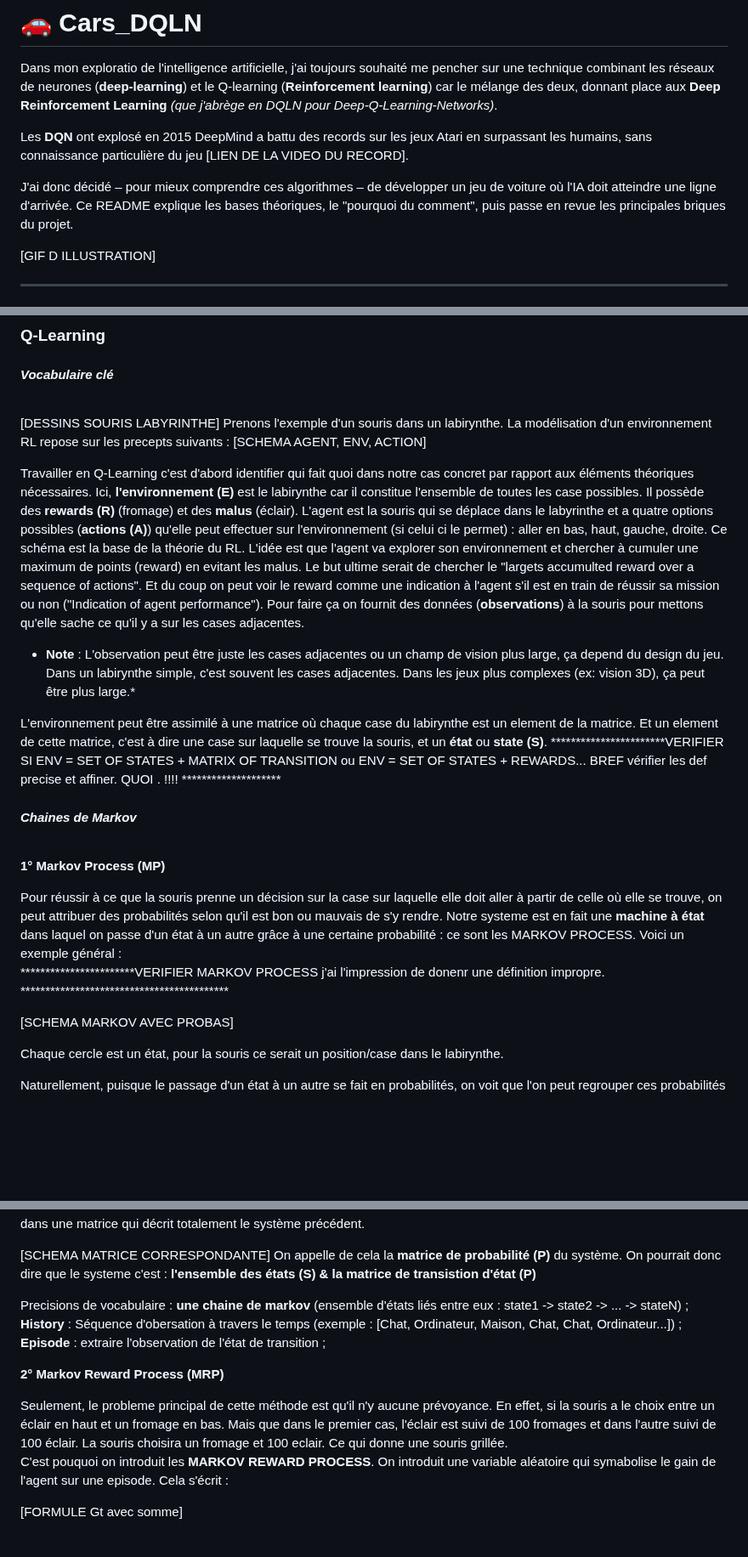
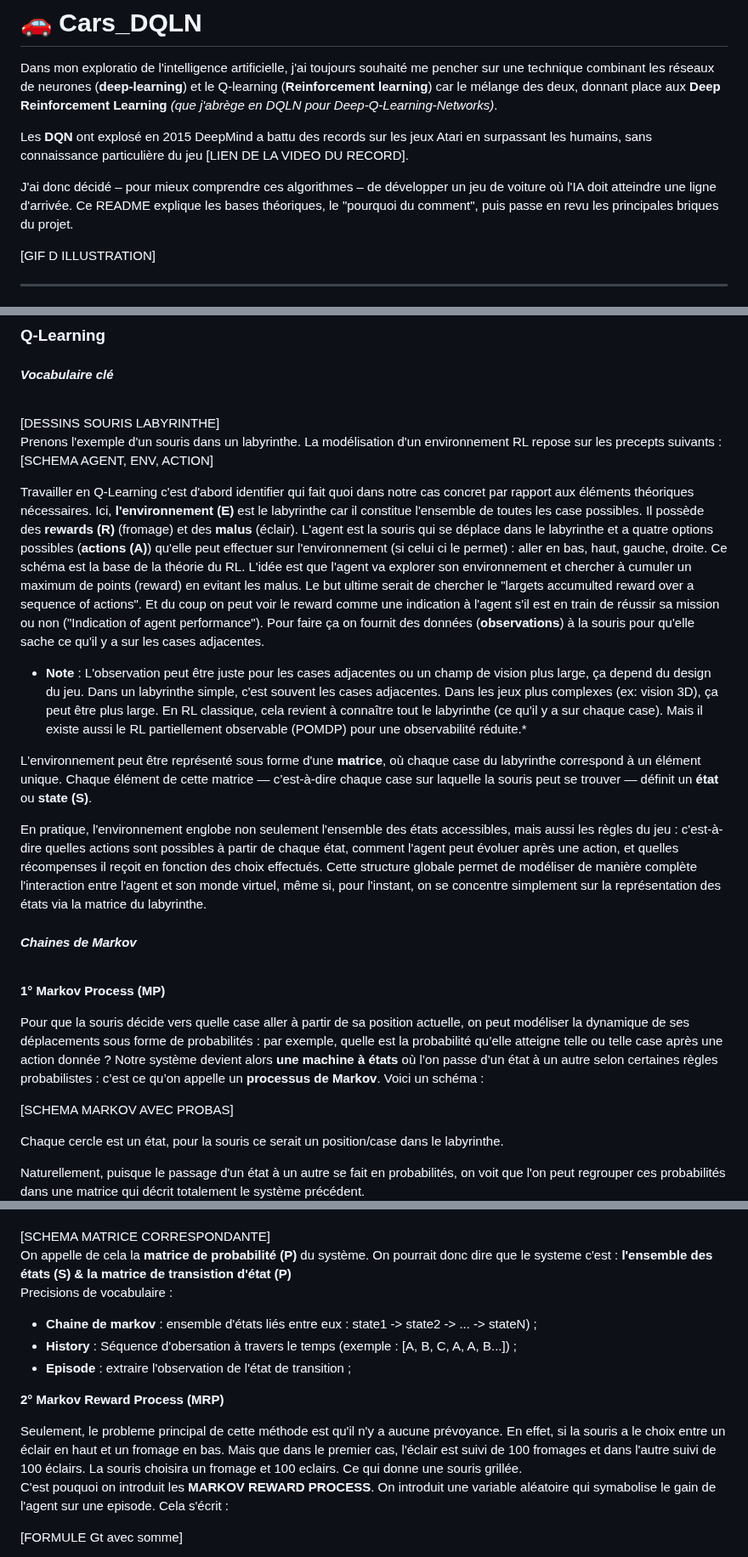
Before and after one commit to JulienDesdo/AI-Projects, a Markdown page: simulation/carsDQLN/README.md, 3 parts joined by grey strips. Shown at 85% size. GitHub-like rendering; blank space fills up the shorter version.

```diff
--- a/simulation/carsDQLN/README.md
+++ b/simulation/carsDQLN/README.md
@@ -5,7 +5,7 @@ Dans mon exploratio de l'intelligence artificielle, j'ai toujours souhaité me p
 Les **DQN** ont explosé en 2015 DeepMind a battu des records sur les jeux Atari en surpassant les humains, sans connaissance particulière du jeu [LIEN DE LA VIDEO DU RECORD].
 
 
-J'ai donc décidé – pour mieux comprendre ces algorithmes – de développer un jeu de voiture où l'IA doit atteindre une ligne d'arrivée. Ce README explique les bases théoriques, le "pourquoi du comment", puis passe en revue les principales briques du projet.
+J'ai donc décidé – pour mieux comprendre ces algorithmes – de développer un jeu de voiture où l'IA doit atteindre une ligne d'arrivée. Ce README explique les bases théoriques, le "pourquoi du comment", puis passe en revu les principales briques du projet.
 
 [GIF D ILLUSTRATION]
 
@@ -29,29 +29,29 @@ C'est pourquoi avant de parler des réseaux de neurones renforcés, je vais parl
   #### *Vocabulaire clé*
   <br>
 
-  [DESSINS SOURIS LABYRINTHE]
-  Prenons l'exemple d'un souris dans un labirynthe. La modélisation d'un environnement RL repose sur les precepts suivants :
-  [SCHEMA AGENT, ENV, ACTION]
+  [DESSINS SOURIS LABYRINTHE] <br>
+  Prenons l'exemple d'un souris dans un labyrinthe. La modélisation d'un environnement RL repose sur les precepts suivants :
+  [SCHEMA AGENT, ENV, ACTION] <br>
 
-  Travailler en Q-Learning c'est d'abord identifier qui fait quoi dans notre cas concret par rapport aux éléments théoriques nécessaires. Ici, **l'environnement (E)** est le labirynthe car il constitue l'ensemble de toutes les case possibles. Il possède des **rewards (R)** (fromage) et des **malus** (éclair). L'agent est la souris qui se déplace dans le labyrinthe et a quatre options possibles (**actions (A)**) qu'elle peut effectuer sur l'environnement (si celui ci le permet) : aller en bas, haut, gauche, droite. Ce schéma est la base de la théorie du RL. L'idée est que l'agent va explorer son environnement et chercher à cumuler une maximum de points (reward) en evitant les malus. Le but ultime serait de chercher le "largets accumulted reward over a sequence of actions". Et du coup on peut voir le reward comme une indication à l'agent s'il est en train de réussir sa mission ou non ("Indication of agent performance").
-  Pour faire ça on fournit des données (**observations**) à la souris pour mettons qu'elle sache ce qu'il y a sur les cases adjacentes. <br>
+  Travailler en Q-Learning c'est d'abord identifier qui fait quoi dans notre cas concret par rapport aux éléments théoriques nécessaires. Ici, **l'environnement (E)** est le labyrinthe car il constitue l'ensemble de toutes les case possibles. Il possède des **rewards (R)** (fromage) et des **malus** (éclair). L'agent est la souris qui se déplace dans le labyrinthe et a quatre options possibles (**actions (A)**) qu'elle peut effectuer sur l'environnement (si celui ci le permet) : aller en bas, haut, gauche, droite. Ce schéma est la base de la théorie du RL. L'idée est que l'agent va explorer son environnement et chercher à cumuler un maximum de points (reward) en evitant les malus. Le but ultime serait de chercher le "largets accumulted reward over a sequence of actions". Et du coup on peut voir le reward comme une indication à l'agent s'il est en train de réussir sa mission ou non ("Indication of agent performance").
+  Pour faire ça on fournit des données (**observations**) à la souris pour qu'elle sache ce qu'il y a sur les cases adjacentes. <br>
 
- * **Note** : L'observation peut être juste les cases adjacentes ou un champ de vision plus large, ça depend du design du jeu. Dans un labirynthe simple, c'est souvent les cases adjacentes. Dans les jeux plus complexes (ex: vision 3D), ça peut être plus large.* <br>
+ * **Note** : L'observation peut être juste pour les cases adjacentes ou un champ de vision plus large, ça depend du design du jeu. Dans un labyrinthe simple, c'est souvent les cases adjacentes. Dans les jeux plus complexes (ex: vision 3D), ça peut être plus large. En RL classique, cela revient à connaître tout le labyrinthe (ce qu'il y a sur chaque case). Mais il existe aussi le RL partiellement observable (POMDP) pour une observabilité réduite.* <br>
 
-  L'environnement peut être assimilé à une matrice où chaque case du labirynthe est un element de la matrice. Et un element de cette matrice, c'est à dire une case sur laquelle se trouve la souris, et un **état** ou **state (S)**.
-***********************VERIFIER SI ENV = SET OF STATES + MATRIX OF TRANSITION ou ENV = SET OF STATES + REWARDS... BREF vérifier les def precise et affiner. QUOI . !!!! ********************
+L'environnement peut être représenté sous forme d'une **matrice**, où chaque case du labyrinthe correspond à un élément unique. Chaque élément de cette matrice — c’est-à-dire chaque case sur laquelle la souris peut se trouver — définit un **état** ou **state (S)**.
+
+En pratique, l'environnement englobe non seulement l'ensemble des états accessibles, mais aussi les règles du jeu : c'est-à-dire quelles actions sont possibles à partir de chaque état, comment l'agent peut évoluer après une action, et quelles récompenses il reçoit en fonction des choix effectués. Cette structure globale permet de modéliser de manière complète l'interaction entre l'agent et son monde virtuel, même si, pour l'instant, on se concentre simplement sur la représentation des états via la matrice du labyrinthe.
    <br>
   #### *Chaines de Markov*
   <br>
 
 **1° Markov Process (MP)** <br>
 
-Pour réussir à ce que la souris prenne un décision sur la case sur laquelle elle doit aller à partir de celle où elle se trouve, on peut attribuer des probabilités selon qu'il est bon ou mauvais de s'y rendre. Notre systeme est en fait une **machine à état** dans laquel on passe d'un état à un autre grâce à une certaine probabilité : ce sont les MARKOV PROCESS. Voici un exemple général :
-***********************VERIFIER MARKOV PROCESS j'ai l'impression de donenr une définition impropre. ******************************************
+Pour que la souris décide vers quelle case aller à partir de sa position actuelle, on peut modéliser la dynamique de ses déplacements sous forme de probabilités : par exemple, quelle est la probabilité qu’elle atteigne telle ou telle case après une action donnée ? Notre système devient alors **une machine à états** où l’on passe d’un état à un autre selon certaines règles probabilistes : c’est ce qu’on appelle un **processus de Markov**. Voici un schéma :
 
 [SCHEMA MARKOV AVEC PROBAS]
 
-Chaque cercle est un état, pour la souris ce serait un position/case dans le labirynthe.
+Chaque cercle est un état, pour la souris ce serait un position/case dans le labyrinthe.
 
 Naturellement, puisque le passage d'un état à un autre se fait en probabilités, on voit que l'on peut regrouper ces probabilités dans une matrice qui décrit totalement le système précédent.
 
@@ -59,10 +60,13 @@ Naturellement, puisque le passage d'un état à un autre se fait en probabilité
 On appelle de cela la **matrice de probabilité (P)** du système. On pourrait donc dire que le systeme c'est : **l'ensemble des états (S) & la matrice de transistion d'état (P)**
-
-Precisions de vocabulaire : **une chaine de markov** (ensemble d'états liés entre eux : state1 -> state2 -> ... -> stateN) ; **History** : Séquence d'obersation à travers le temps (exemple : [Chat, Ordinateur, Maison, Chat, Chat, Ordinateur...]) ; **Episode** :  extraire l'observation de l'état de transition ;
+<br>
+Precisions de vocabulaire :
+- **Chaine de markov** : ensemble d'états liés entre eux : state1 -> state2 -> ... -> stateN) ;
+- **History** : Séquence d'obersation à travers le temps (exemple : [A, B, C, A, A, B...]) ;
+- **Episode** :  extraire l'observation de l'état de transition ;
 
 **2° Markov Reward Process (MRP)** <br>
 
-Seulement, le probleme principal de cette méthode est qu'il n'y aucune prévoyance. En effet, si la souris a le choix entre un éclair en haut et un fromage en bas. Mais que dans le premier cas, l'éclair est suivi de 100 fromages et dans l'autre suivi de 100 éclair. La souris choisira un fromage et 100 eclair. Ce qui donne une souris grillée.<br>
+Seulement, le probleme principal de cette méthode est qu'il n'y a aucune prévoyance. En effet, si la souris a le choix entre un éclair en haut et un fromage en bas. Mais que dans le premier cas, l'éclair est suivi de 100 fromages et dans l'autre suivi de 100 éclairs. La souris choisira un fromage et 100 eclairs. Ce qui donne une souris grillée.<br>
 C'est pouquoi on introduit les **MARKOV REWARD PROCESS**. On introduit une variable aléatoire qui symabolise le gain de l'agent sur une episode. Cela s'écrit :
 
 [FORMULE Gt avec somme]
```
Also changed, not shown: other parts of simulation/carsDQLN/README.md (+10 -4 lines).
